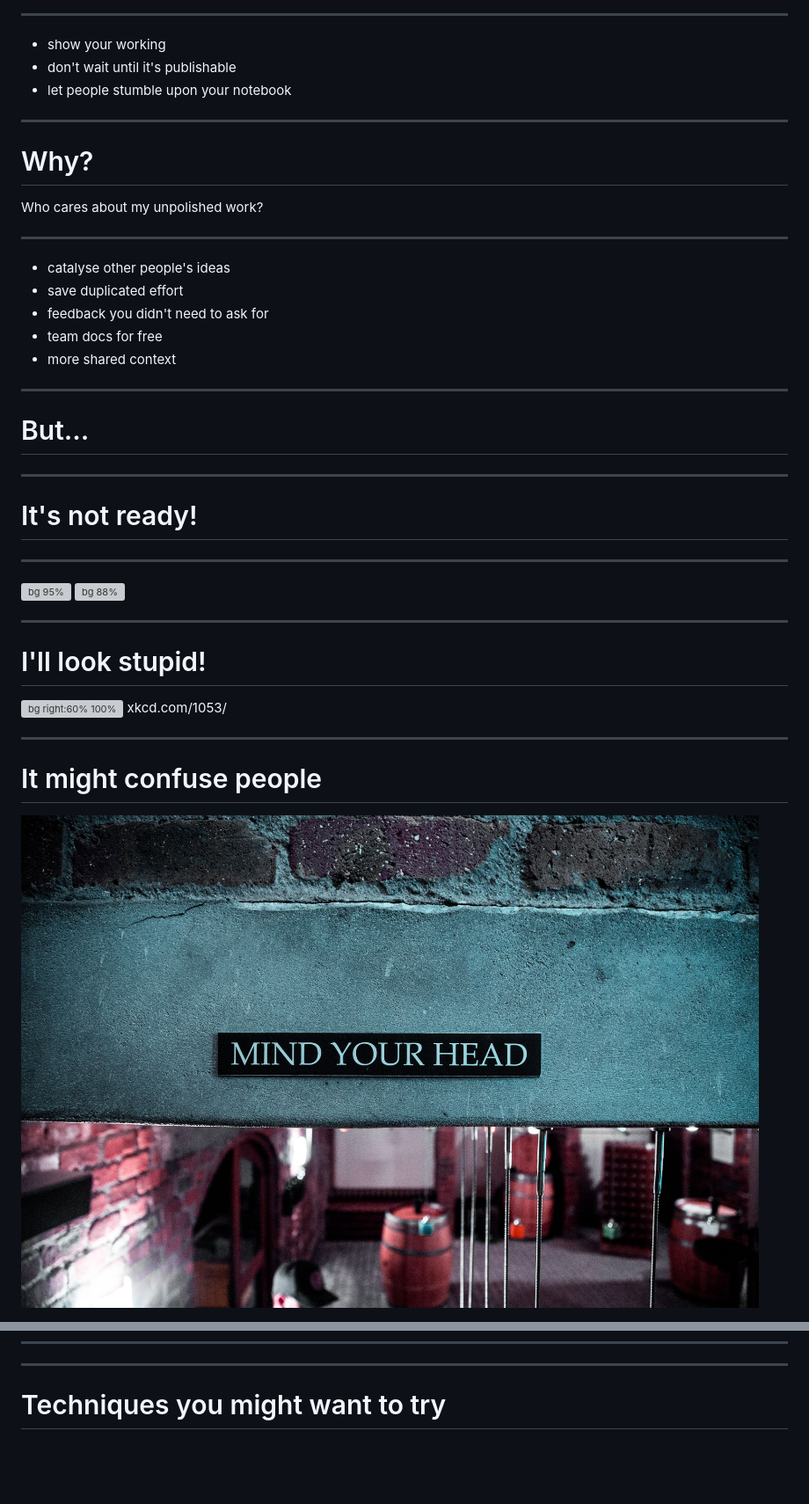
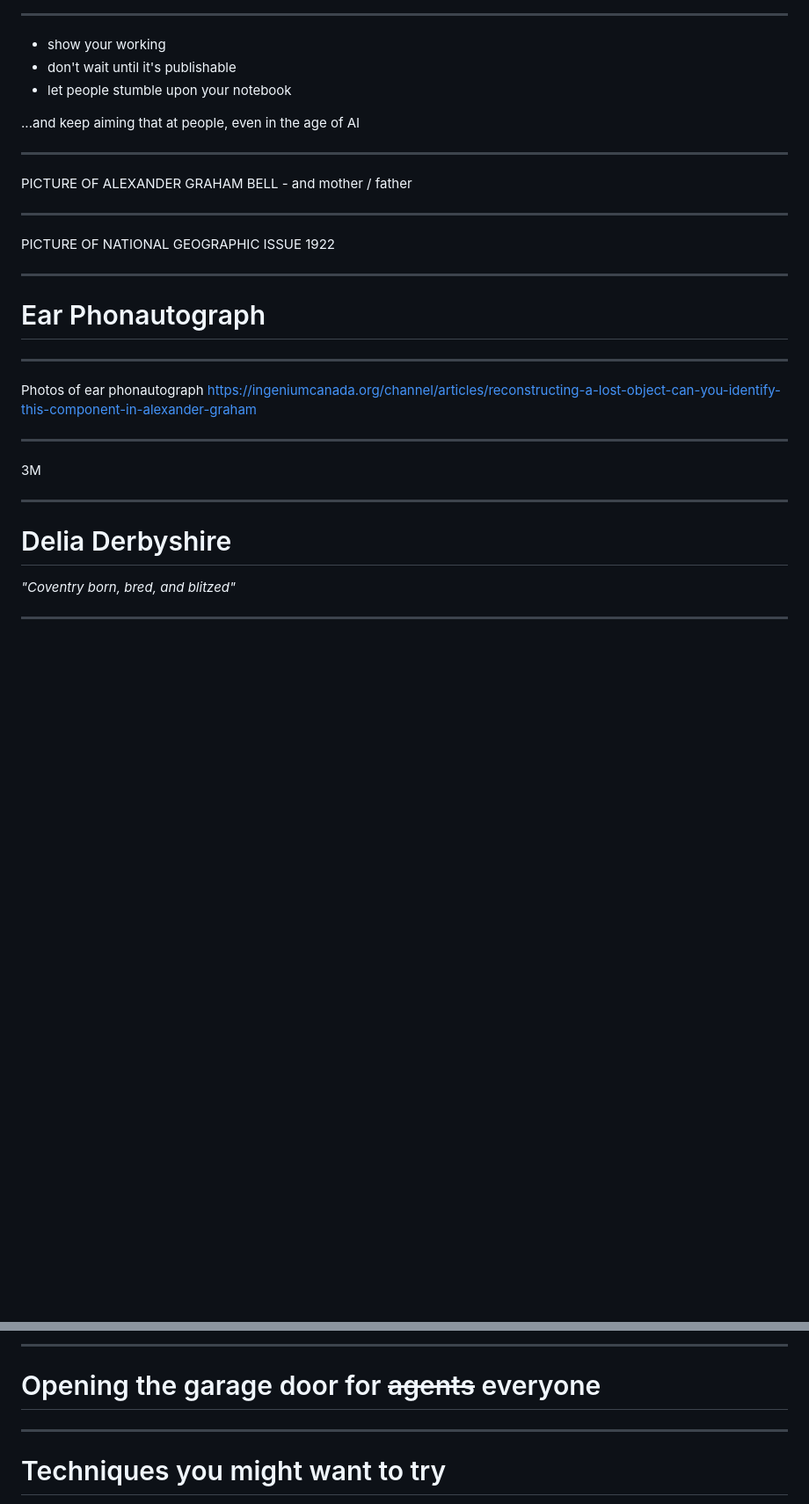
Before and after one commit to andyn-ff/adc-2026-show-your-working, a Markdown page: Slides.md, 2 parts joined by grey strips. Shown at 88% size. Drawn GitHub-style; blank space fills up the shorter version; grey boxes are pictures that could not be loaded.

```diff
--- a/Slides.md
+++ b/Slides.md
@@ -43,39 +38,26 @@ Arghhh!
 - don't wait until it's publishable
 - let people stumble upon your notebook
 
----
-
-# Why?
-Who cares about my unpolished work?
+...and keep aiming that at people, even in the age of AI
 
 ---
-* catalyse other people's ideas
-* save duplicated effort
-* feedback you didn't need to ask for
-* team docs for free
-* more shared context
+PICTURE OF ALEXANDER GRAHAM BELL - and mother / father
 
 ---
-# But...
+PICTURE OF NATIONAL GEOGRAPHIC ISSUE 1922
 
 ---
-# It's not ready!
+# Ear Phonautograph
 
 ---
-
-![bg 95%](https://miro.medium.com/v2/1*vb37xDKUHtvoSGHRIOGe_A.png)
-![bg 88%](https://miro.medium.com/v2/format:webp/1*KOVbr0RTE7l60rft2dyclg.png)
+Photos of ear phonautograph https://ingeniumcanada.org/channel/articles/reconstructing-a-lost-object-can-you-identify-this-component-in-alexander-graham
 
 ---
-# I'll look stupid!
-
-![bg right:60% 100%](https://miro.medium.com/v2/1*SZnb1QJKZe_A_NCnUl8AIA.png)
-xkcd.com/1053/
+3M
 
 ---
-# It might confuse people
+# Delia Derbyshire
 
-![bg left](assets/confused.jpeg)
-<!-- Image credit: Arthur Brognoli -->
+_"Coventry born, bred, and blitzed"_
 
 ---
@@ -82,3 +78,5 @@ xkcd.com/1053/
+---
+# Opening the garage door for ~~agents~~ everyone
 
 ---
 # Techniques you might want to try
```
Also changed, not shown: other parts of Slides.md (+25 -16 lines), assets/ADC_Title_Card.png (added), assets/evol-guitar.jpg (added), assets/tape.jpeg (added).
